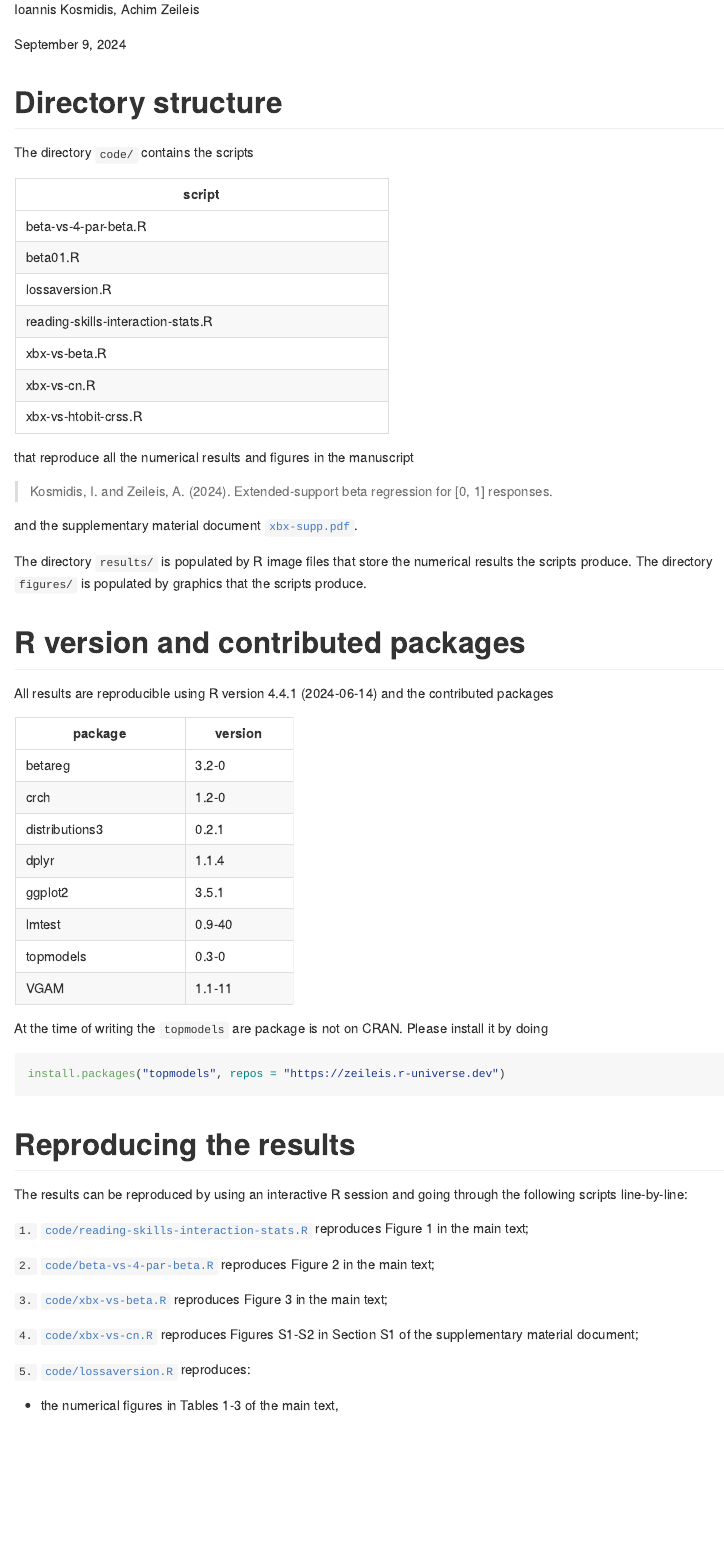
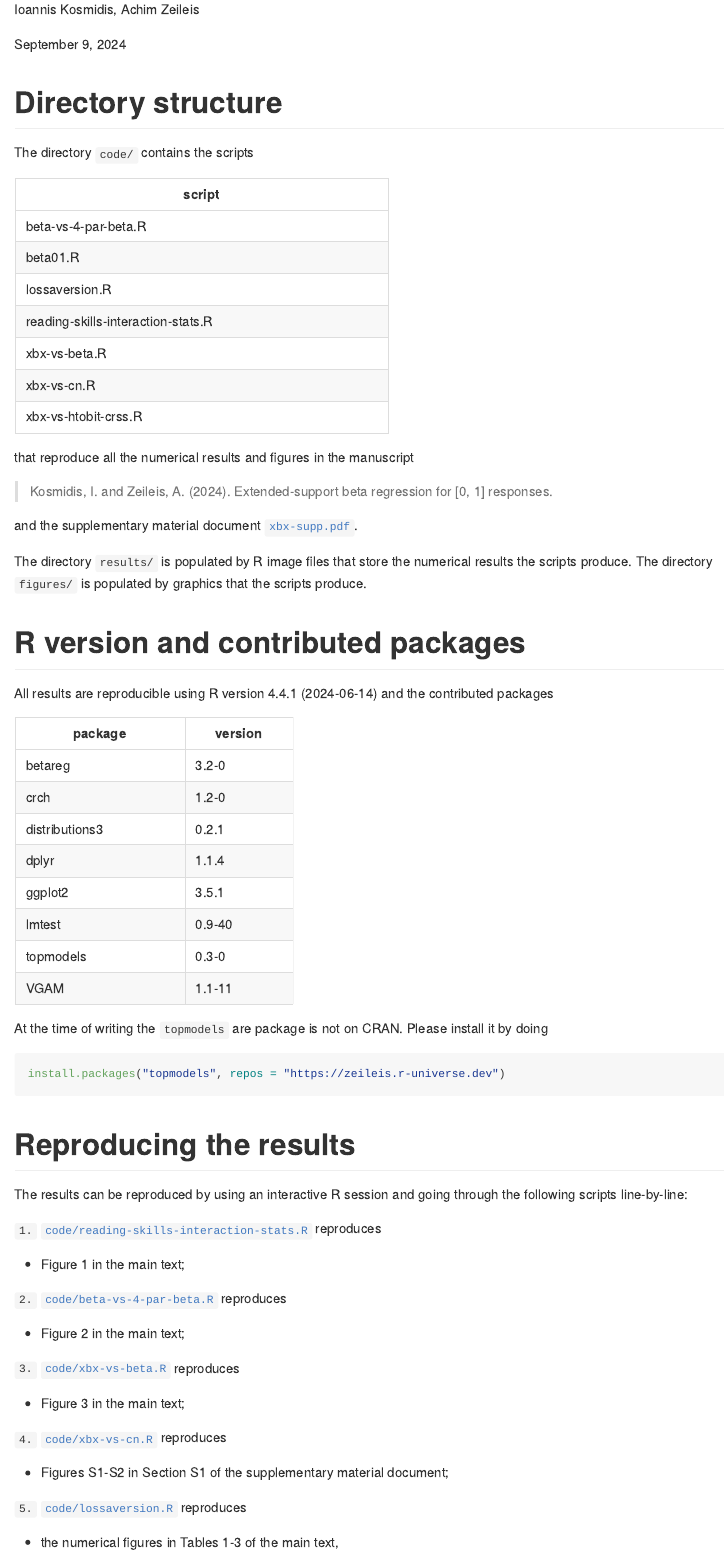
Before and after one commit to ikosmidis/XBX-supplementary, a Quarto document (README.qmd): the page in a window 1100 px wide, from 150 px down. The pictures show the output file README.md that the author committed with the source, drawn offline in the style of GitHub.

Commit message:
readme formatting

```diff
--- a/README.qmd
+++ b/README.qmd
@@ -81,17 +81,23 @@ with(pkgs |> subset(package != "topmodels"), {
 The results can be reproduced by using an interactive R session and
 going through the following scripts line-by-line:
 
-`1.` [`code/reading-skills-interaction-stats.R`](code/reading-skills-interaction-stats.R) reproduces Figure 1 in the main
-  text;
+`1.` [`code/reading-skills-interaction-stats.R`](code/reading-skills-interaction-stats.R) reproduces
 
-`2.` [`code/beta-vs-4-par-beta.R`](code/beta-vs-4-par-beta.R) reproduces Figure 2 in the main text;
+   - Figure 1 in the main text;
 
-`3.` [`code/xbx-vs-beta.R`](code/xbx-vs-beta.R) reproduces Figure 3 in the main text;
+`2.` [`code/beta-vs-4-par-beta.R`](code/beta-vs-4-par-beta.R) reproduces
 
-`4.` [`code/xbx-vs-cn.R`](code/xbx-vs-cn.R) reproduces Figures S1-S2 in Section S1 of the
-  supplementary material document;
+   - Figure 2 in the main text;
 
-`5.` [`code/lossaversion.R`](code/lossaversion.R) reproduces:
+`3.` [`code/xbx-vs-beta.R`](code/xbx-vs-beta.R) reproduces
+
+   - Figure 3 in the main text;
+
+`4.` [`code/xbx-vs-cn.R`](code/xbx-vs-cn.R) reproduces
+
+   - Figures S1-S2 in Section S1 of the supplementary material document;
+
+`5.` [`code/lossaversion.R`](code/lossaversion.R) reproduces
 
    - the numerical figures in Tables 1-3 of the main text,
    - Figures 4-5 of the main text,
```
Also changed, not shown: README.md, README.qmd (3 more changed lines).
